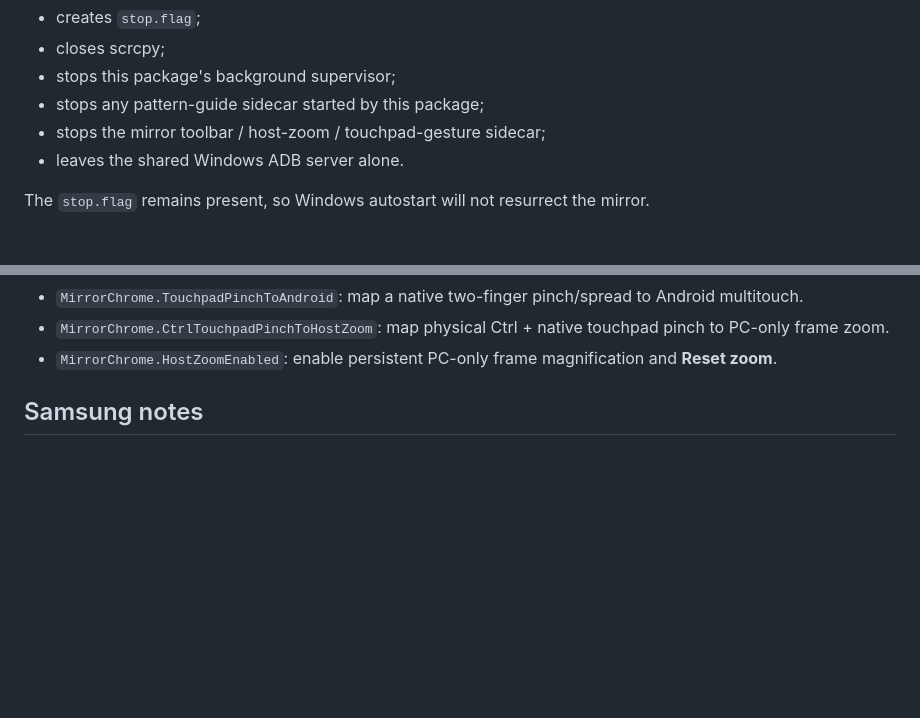
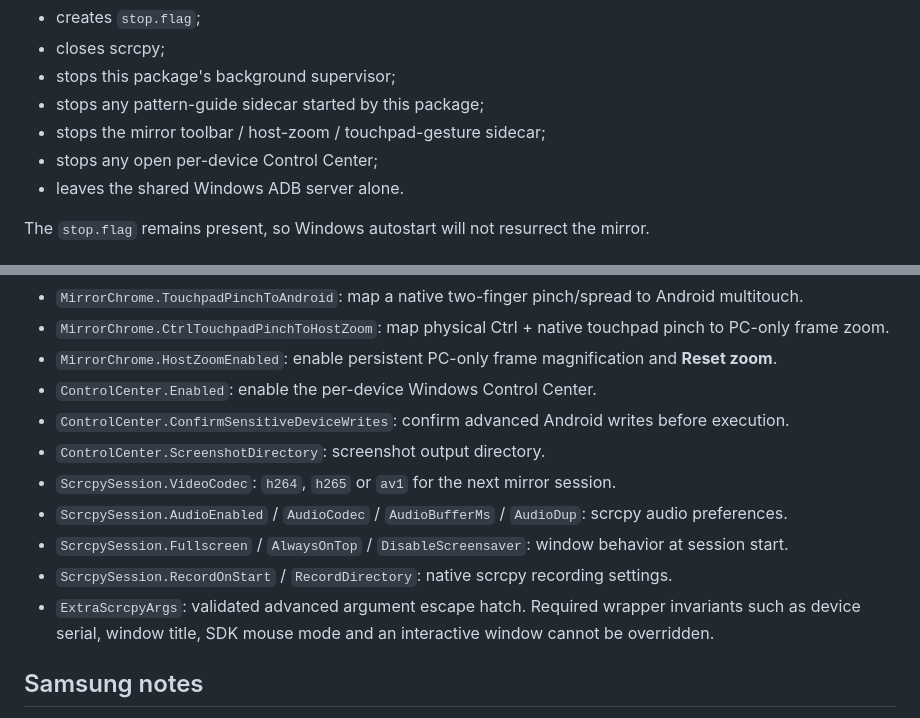
Before and after one commit to tochi-mba/Android_Headless_Mirror, a Markdown page: README.md, 2 parts joined by grey strips. Drawn GitHub-style; blank space fills up the shorter version.

Commit message:
Document Control Center session configuration and lifecycle

```diff
--- a/README.md
+++ b/README.md
@@ -200,6 +200,7 @@ STOP:
 - stops this package's background supervisor;
 - stops any pattern-guide sidecar started by this package;
 - stops the mirror toolbar / host-zoom / touchpad-gesture sidecar;
+- stops any open per-device Control Center;
 - leaves the shared Windows ADB server alone.
 
 The `stop.flag` remains present, so Windows autostart will not resurrect the mirror.
@@ -296,6 +297,14 @@ Useful values in `config.json`:
 - `MirrorChrome.TouchpadPinchToAndroid`: map a native two-finger pinch/spread to Android multitouch.
 - `MirrorChrome.CtrlTouchpadPinchToHostZoom`: map physical Ctrl + native touchpad pinch to PC-only frame zoom.
 - `MirrorChrome.HostZoomEnabled`: enable persistent PC-only frame magnification and **Reset zoom**.
+- `ControlCenter.Enabled`: enable the per-device Windows Control Center.
+- `ControlCenter.ConfirmSensitiveDeviceWrites`: confirm advanced Android writes before execution.
+- `ControlCenter.ScreenshotDirectory`: screenshot output directory.
+- `ScrcpySession.VideoCodec`: `h264`, `h265` or `av1` for the next mirror session.
+- `ScrcpySession.AudioEnabled` / `AudioCodec` / `AudioBufferMs` / `AudioDup`: scrcpy audio preferences.
+- `ScrcpySession.Fullscreen` / `AlwaysOnTop` / `DisableScreensaver`: window behavior at session start.
+- `ScrcpySession.RecordOnStart` / `RecordDirectory`: native scrcpy recording settings.
+- `ExtraScrcpyArgs`: validated advanced argument escape hatch. Required wrapper invariants such as device serial, window title, SDK mouse mode and an interactive window cannot be overridden.
 
 
 
```
